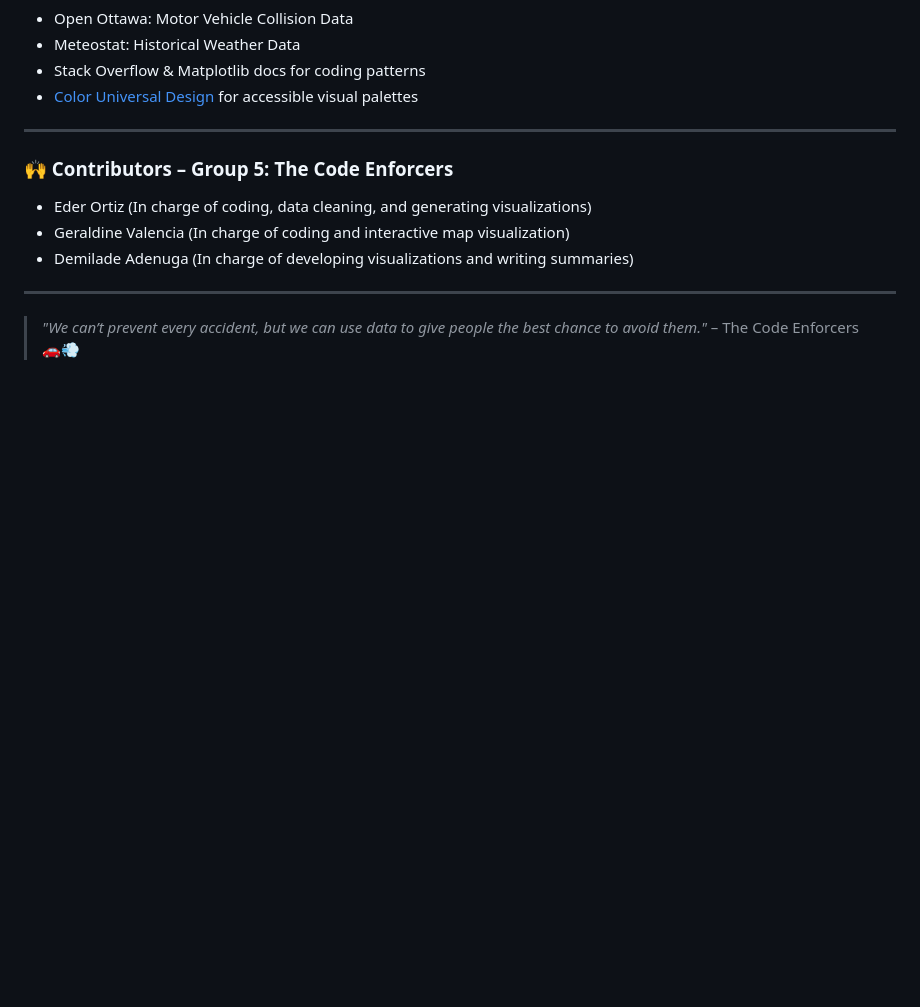
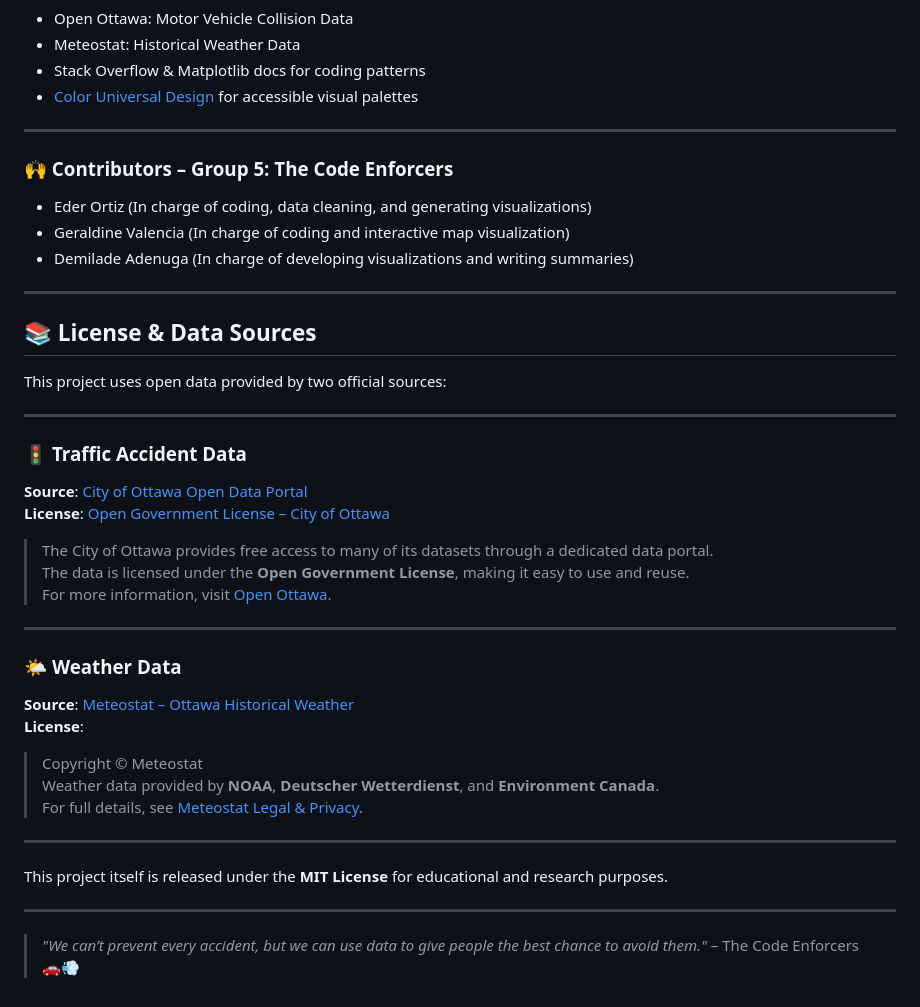
Before and after one commit to Eder-2024/Project_3_Exploring_Ottawa-s_Urban_Dynamics, a Markdown page: README.md, the part around the change. Drawn GitHub-style; blank space fills up the shorter version.

```diff
--- a/README.md
+++ b/README.md
@@ -235,5 +235,33 @@ Mean fatalities are exactly the same (1.0) for both Cold and Warm weather:
 - Demilade Adenuga  (In charge of developing visualizations and writing summaries)
 
 ---
+## 📚 License & Data Sources
+
+This project uses open data provided by two official sources:
+
+---
+
+### 🚦 **Traffic Accident Data**
+**Source**: [City of Ottawa Open Data Portal](https://open.ottawa.ca/datasets/bf701649829642d28fa2e400a7136bdd_0/explore?location=45.249450%2C-75.797667%2C0.84)
+**License**: [Open Government License – City of Ottawa](https://open.ottawa.ca/pages/licence/)
+
+> The City of Ottawa provides free access to many of its datasets through a dedicated data portal.
+> The data is licensed under the **Open Government License**, making it easy to use and reuse.
+> For more information, visit [Open Ottawa](https://open.ottawa.ca).
+
+---
+
+### 🌤 **Weather Data**
+**Source**: [Meteostat – Ottawa Historical Weather](https://meteostat.net/en/place/ca/ottawa?s=71063&t=2020-01-01/2020-12-31)
+**License**:
+> Copyright © Meteostat
+> Weather data provided by **NOAA**, **Deutscher Wetterdienst**, and **Environment Canada**.
+> For full details, see [Meteostat Legal & Privacy](https://meteostat.net/en/about/legal).
+
+---
+
+This project itself is released under the **MIT License** for educational and research purposes.
+
+---
 
 > _"We can’t prevent every accident, but we can use data to give people the best chance to avoid them."_ – The Code Enforcers 🚗💨
```
